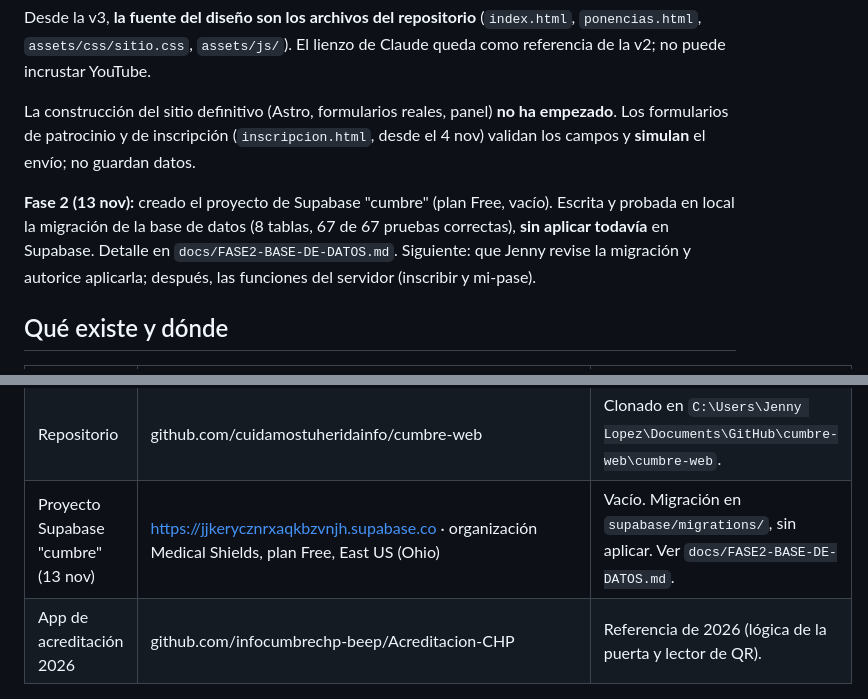
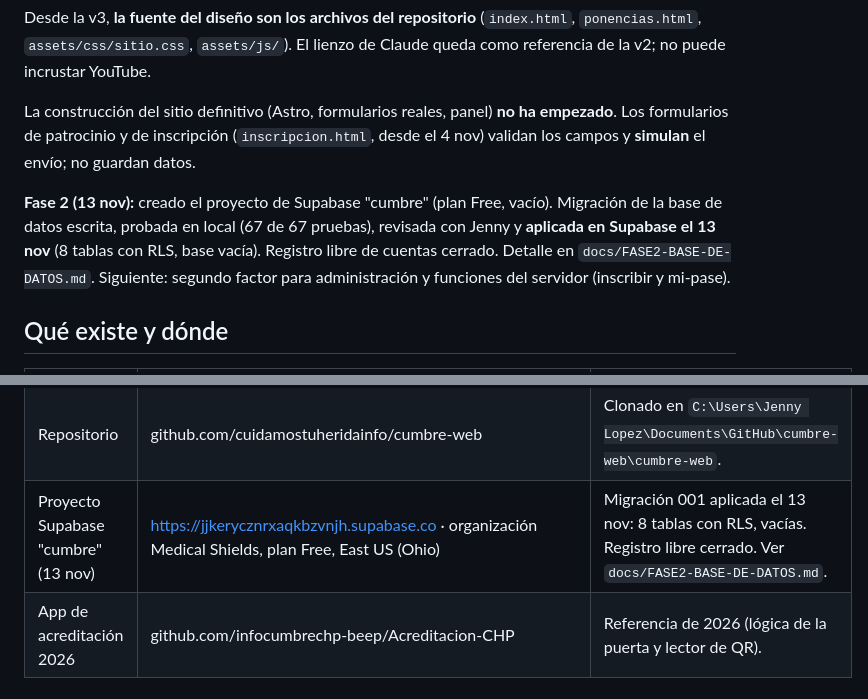
Before and after one commit to cuidamostuheridainfo/cumbre-web, a Markdown page: docs/ESTADO.md, 2 parts joined by grey strips. Rendered like a GitHub page.

```diff
--- a/docs/ESTADO.md
+++ b/docs/ESTADO.md
@@ -10,7 +10,7 @@ Desde la v3, **la fuente del diseño son los archivos del repositorio** (`index.
 
 La construcción del sitio definitivo (Astro, formularios reales, panel) **no ha empezado**. Los formularios de patrocinio y de inscripción (`inscripcion.html`, desde el 4 nov) validan los campos y **simulan** el envío; no guardan datos.
 
-**Fase 2 (13 nov):** creado el proyecto de Supabase "cumbre" (plan Free, vacío). Escrita y probada en local la migración de la base de datos (8 tablas, 67 de 67 pruebas correctas), **sin aplicar todavía** en Supabase. Detalle en `docs/FASE2-BASE-DE-DATOS.md`. Siguiente: que Jenny revise la migración y autorice aplicarla; después, las funciones del servidor (inscribir y mi-pase).
+**Fase 2 (13 nov):** creado el proyecto de Supabase "cumbre" (plan Free, vacío). Migración de la base de datos escrita, probada en local (67 de 67 pruebas), revisada con Jenny y **aplicada en Supabase el 13 nov** (8 tablas con RLS, base vacía). Registro libre de cuentas cerrado. Detalle en `docs/FASE2-BASE-DE-DATOS.md`. Siguiente: segundo factor para administración y funciones del servidor (inscribir y mi-pase).
 
 ## Qué existe y dónde
 
@@ -28,7 +28,7 @@ La construcción del sitio definitivo (Astro, formularios reales, panel) **no ha
 | Sitio actual | https://cumbrechp.org | WordPress. Activo hasta el cambio de DNS. |
 | Maqueta del ecosistema del grupo (11 nov) | https://cuidamostuheridainfo.github.io/cumbre-web/propuesta-ecosistema.html | Página aparte (`propuesta-ecosistema.html`, `assets/css/ecosistema-propuesta.css`, `assets/js/ecosistema-propuesta.js`, `assets/img/ecosistema/`). Sin enlace en el menú, con `noindex`. La portada no cambia. |
 | Repositorio | github.com/cuidamostuheridainfo/cumbre-web | Clonado en `C:\Users\Jenny Lopez\Documents\GitHub\cumbre-web\cumbre-web`. |
-| Proyecto Supabase "cumbre" (13 nov) | https://jjkerycznrxaqkbzvnjh.supabase.co · organización Medical Shields, plan Free, East US (Ohio) | Vacío. Migración en `supabase/migrations/`, sin aplicar. Ver `docs/FASE2-BASE-DE-DATOS.md`. |
+| Proyecto Supabase "cumbre" (13 nov) | https://jjkerycznrxaqkbzvnjh.supabase.co · organización Medical Shields, plan Free, East US (Ohio) | Migración 001 aplicada el 13 nov: 8 tablas con RLS, vacías. Registro libre cerrado. Ver `docs/FASE2-BASE-DE-DATOS.md`. |
 | App de acreditación 2026 | github.com/infocumbrechp-beep/Acreditacion-CHP | Referencia de 2026 (lógica de la puerta y lector de QR). |
 
 ## Qué tiene hoy la portada (en orden, v3)
```
Also changed, not shown: docs/FASE2-BASE-DE-DATOS.md (+8 -1 lines), docs/PENDIENTES.md (+1 -2 lines).
